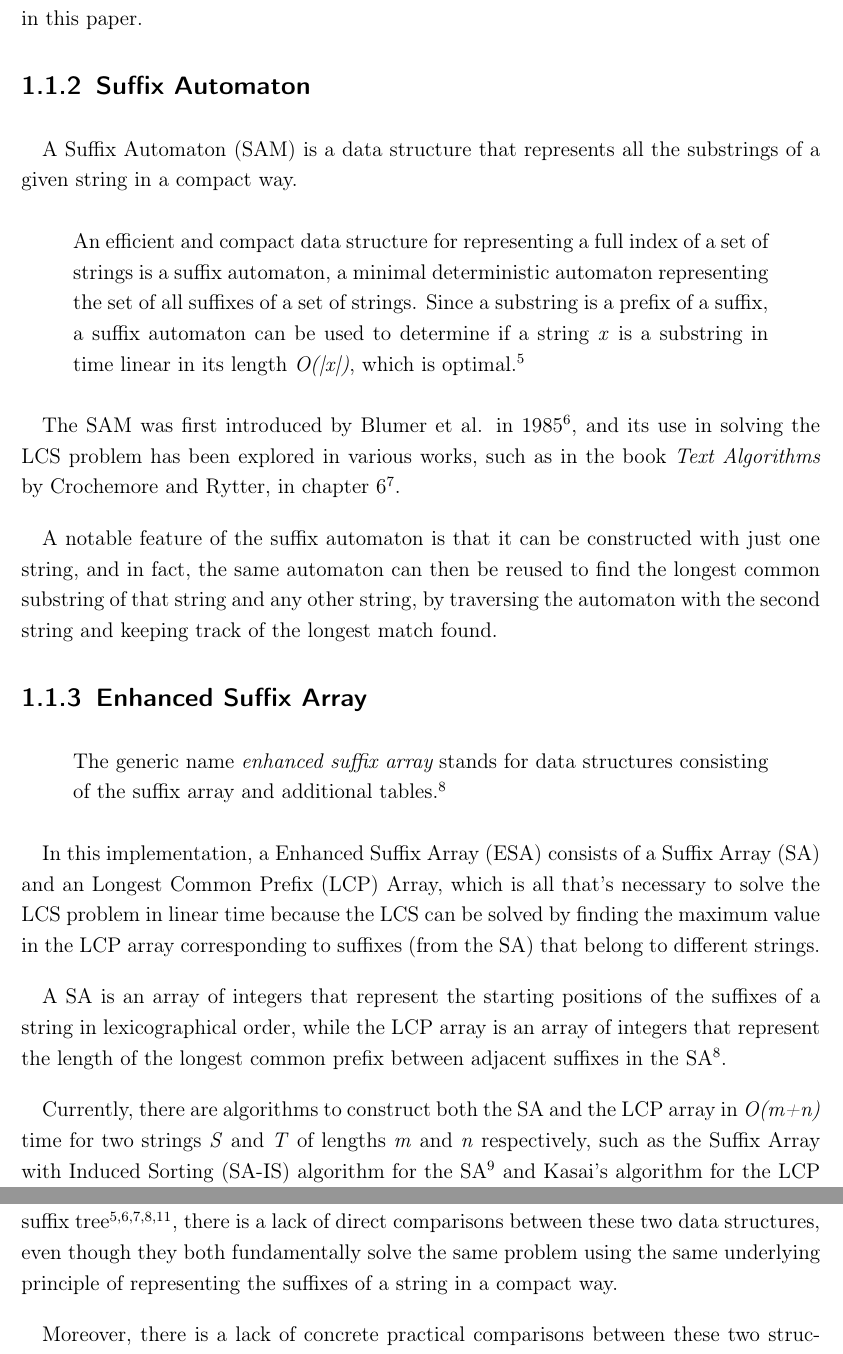
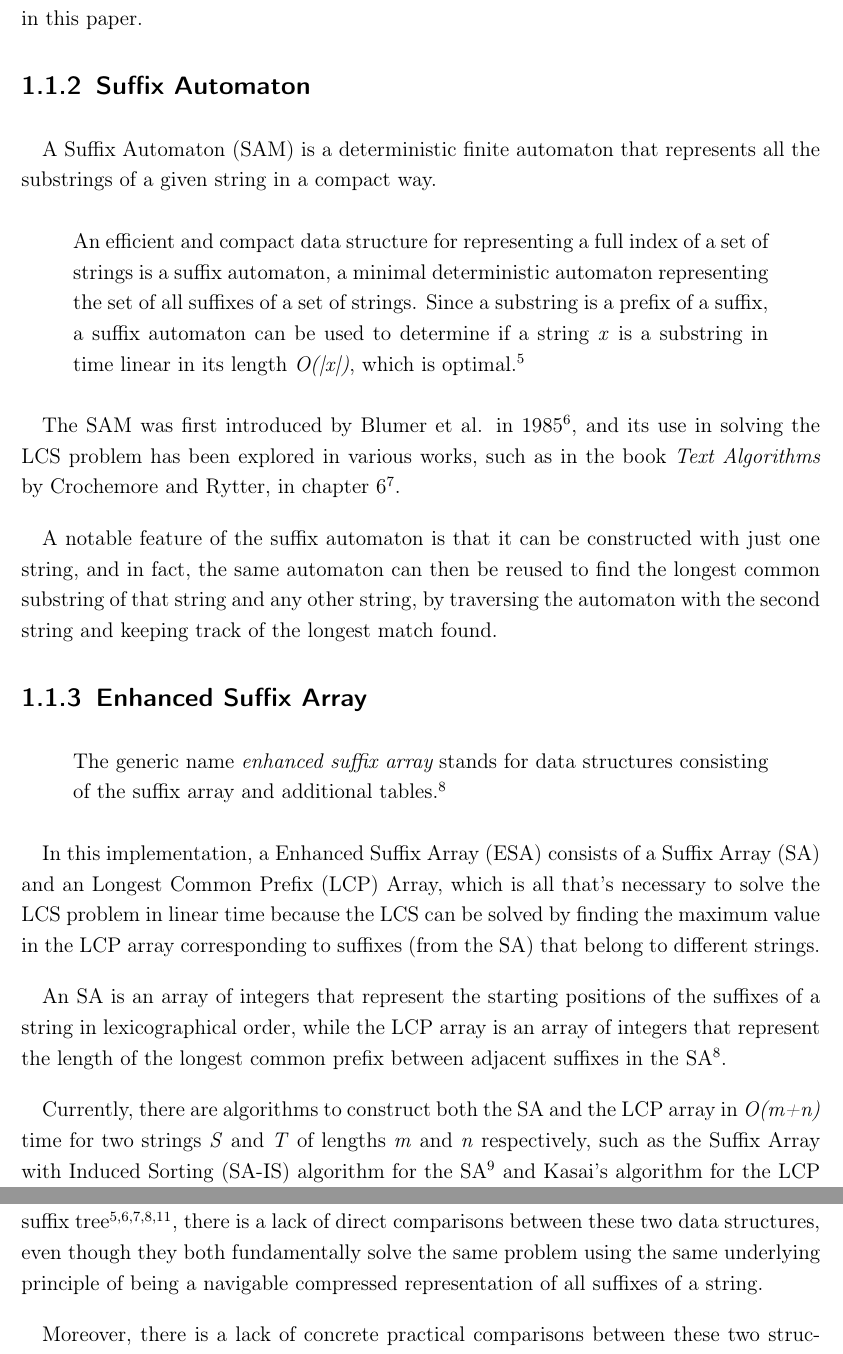
Before and after one commit to chempananickal/WAB_Algorithmen, a LaTeX thesis (main.tex, which reads Chapters/01_Introduction.tex): two parts of pages 11 and 12 of 50, joined at a grey line, cut so that both start at the same text. Compiled offline with pdfLaTeX.

Commit message:
fix: fix small typo

```diff
--- a/Chapters/01_Introduction.tex
+++ b/Chapters/01_Introduction.tex
@@ -31,7 +31,7 @@ As the \acrlonglc{sam} and the \acrlonglc{esa} are both further refinements of t
 
 \subsection{Suffix Automaton}
 
-A \acrfull{sam} is a data structure that represents all the substrings of a given string in a compact way.
+A \acrfull{sam} is a deterministic finite automaton that represents all the substrings of a given string in a compact way.
 
 \begin{displaycquote}{samdef}
   An efficient and compact data structure for representing a full index of a set of strings is a \acrlonglc{sam}, a minimal
@@ -57,7 +57,7 @@ In this implementation, a \acrfull{esa} consists of a \acrfull{sa} and an \acrfu
 which is all that's necessary to solve the \acrshort{lcs} problem in linear time because the \acrshort{lcs} can be solved by
 finding the maximum value in the \acrshort{lcp} array corresponding to suffixes (from the \acrshort{sa}) that belong to different strings.
 
-A \acrshort{sa} is an array of integers that represent the starting positions of the suffixes of a string in lexicographical order,
+An \acrshort{sa} is an array of integers that represent the starting positions of the suffixes of a string in lexicographical order,
 while the \acrshort{lcp} array is an array of integers that represent the length of the longest common prefix between adjacent suffixes in the \acrshort{sa}\cite{esadef}.
 
 Currently, there are algorithms to construct both the \acrshort{sa} and the \acrshort{lcp} array in
@@ -72,7 +72,7 @@ This allows for finding the \acrshort{lcs} of all the strings at once.
 
 Although there have been many papers comparing either the \acrshort{sam} or the \acrshort{esa} to the suffix tree \cite{samdef,sam,crochemore1994text,esadef,suffixarrays},
 there is a lack of direct comparisons between these two data structures,
-even though they both fundamentally solve the same problem using the same underlying principle of representing the suffixes of a string in a compact way.
+even though they both fundamentally solve the same problem using the same underlying principle of being a navigable compressed representation of all suffixes of a string.
 
 Moreover, there is a lack of concrete practical comparisons between these two structures in the context of specific programming languages,
 even though the obtuse memory management of languages like Python\cite{python} could potentially lead to real-world results not matching up with theoretical expectations, especially when it comes to space usage.
```
Also changed, not shown: main.pdf.
